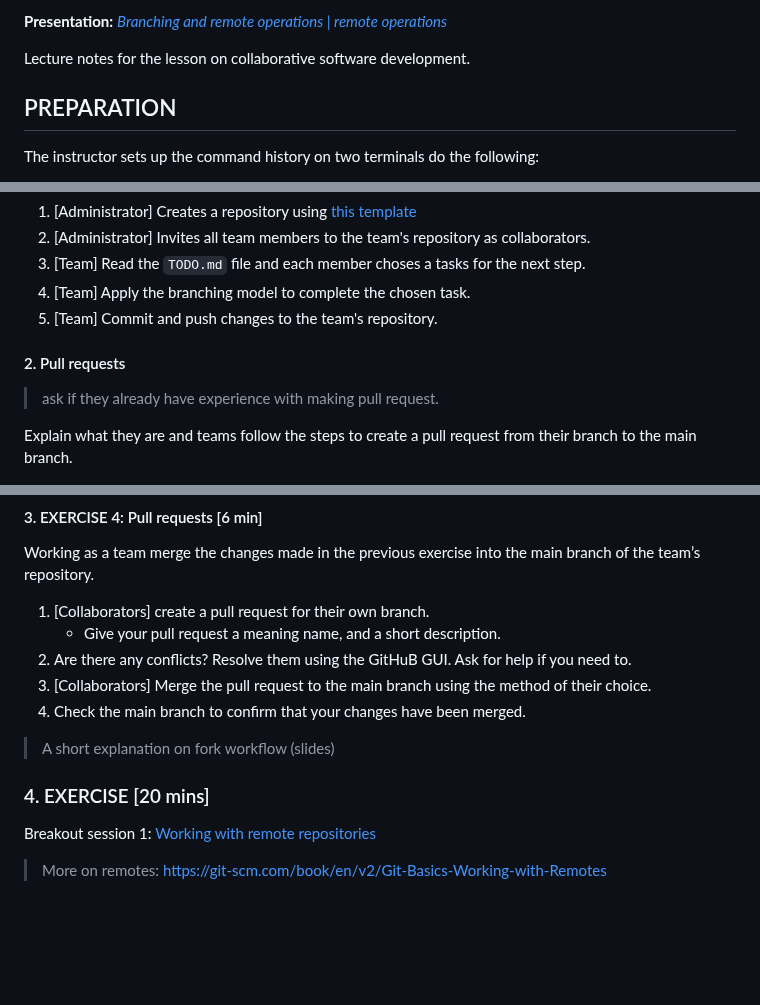
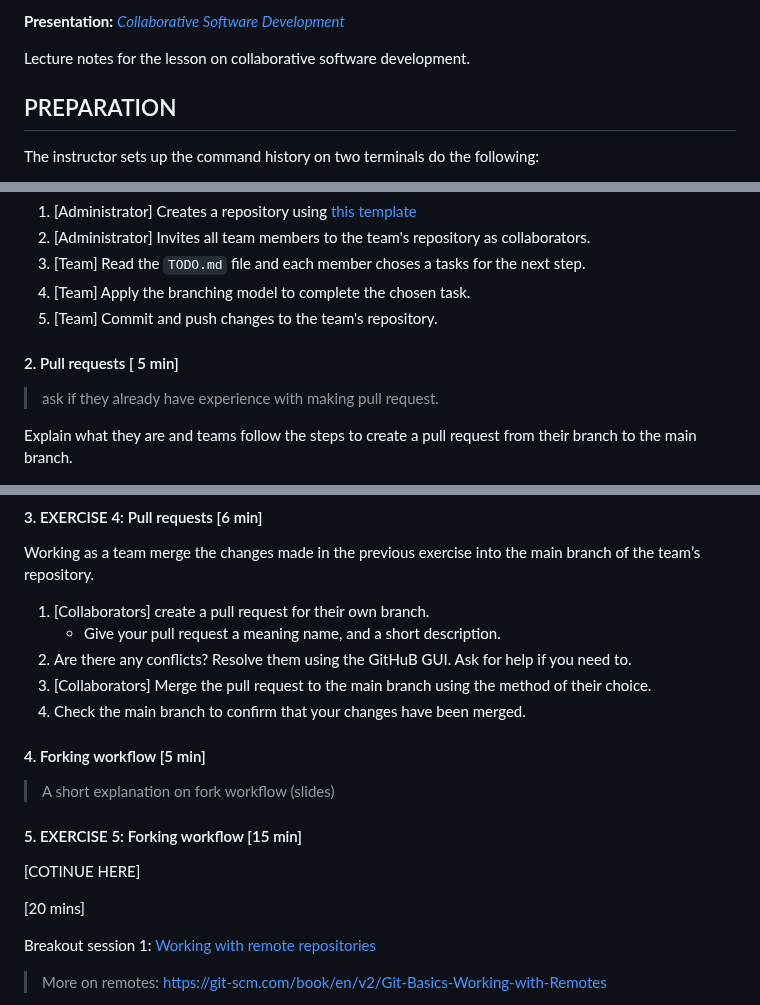
Before and after one commit to 4TUResearchData-Carpentries/workshop_notes, a Markdown page: Lesson3.md, 3 parts joined by grey strips. Drawn GitHub-style; blank space fills up the shorter version.

Commit message:
update to lesson 3

```diff
--- a/Lesson3.md
+++ b/Lesson3.md
@@ -6,5 +6,5 @@
 
-**Presentation:** *[Branching and remote operations | remote operations](https://docs.google.com/presentation/d/1yBy_4r9aHhsUH9AH1s7zLWIQ_h20xNKVYM1somPnz1Q/edit?usp=sharing)*
+**Presentation:** *[Collaborative Software Development](https://docs.google.com/presentation/d/1yBy_4r9aHhsUH9AH1s7zLWIQ_h20xNKVYM1somPnz1Q/edit?usp=sharing)*
 
 <!-- **Exercises:** *[Exercises remote operations]()* -->
 
@@ -205,7 +205,7 @@ Teams work on coding taks using the branch worflow model.
 5. [Team] Commit and push changes to the team's repository.
 
 
-#### 2. Pull requests
+#### 2. Pull requests [ 5 min]
 
 > ask if they already have experience with making pull request.
 
@@ -220,10 +220,16 @@ Working as a team merge the changes made in the previous exercise into the main
 3. [Collaborators] Merge the pull request to the main branch using the method of their choice.
 4. Check the main branch to confirm that your changes have been merged.
 
+#### 4. Forking workflow [5 min]
+
 >  A short explanation on fork workflow (slides)
 
+#### 5. EXERCISE 5: Forking workflow [15 min]
 
-### 4. EXERCISE [20 mins]
+[COTINUE HERE]
+
+
+ [20 mins]
 
 Breakout session 1: [Working with remote repositories](https://docs.google.com/presentation/d/1p7-n04rVGNNlloMvJDAXApYkwWO1ItMIgCMLG9ScTqQ/edit#slide=id.g2513f0e7587_19_19)
 
```
Also changed, not shown: other parts of Lesson3.md (+1 -1 lines).
